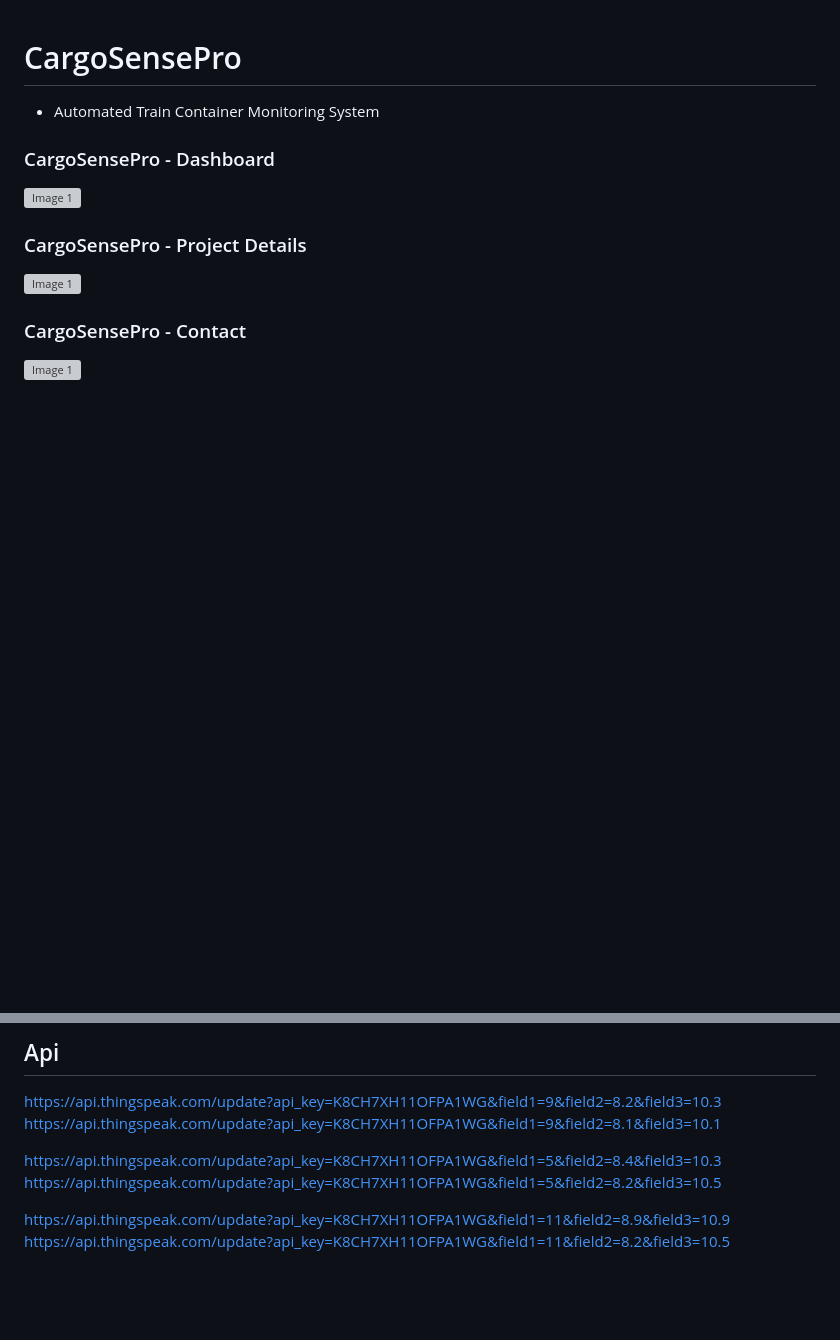
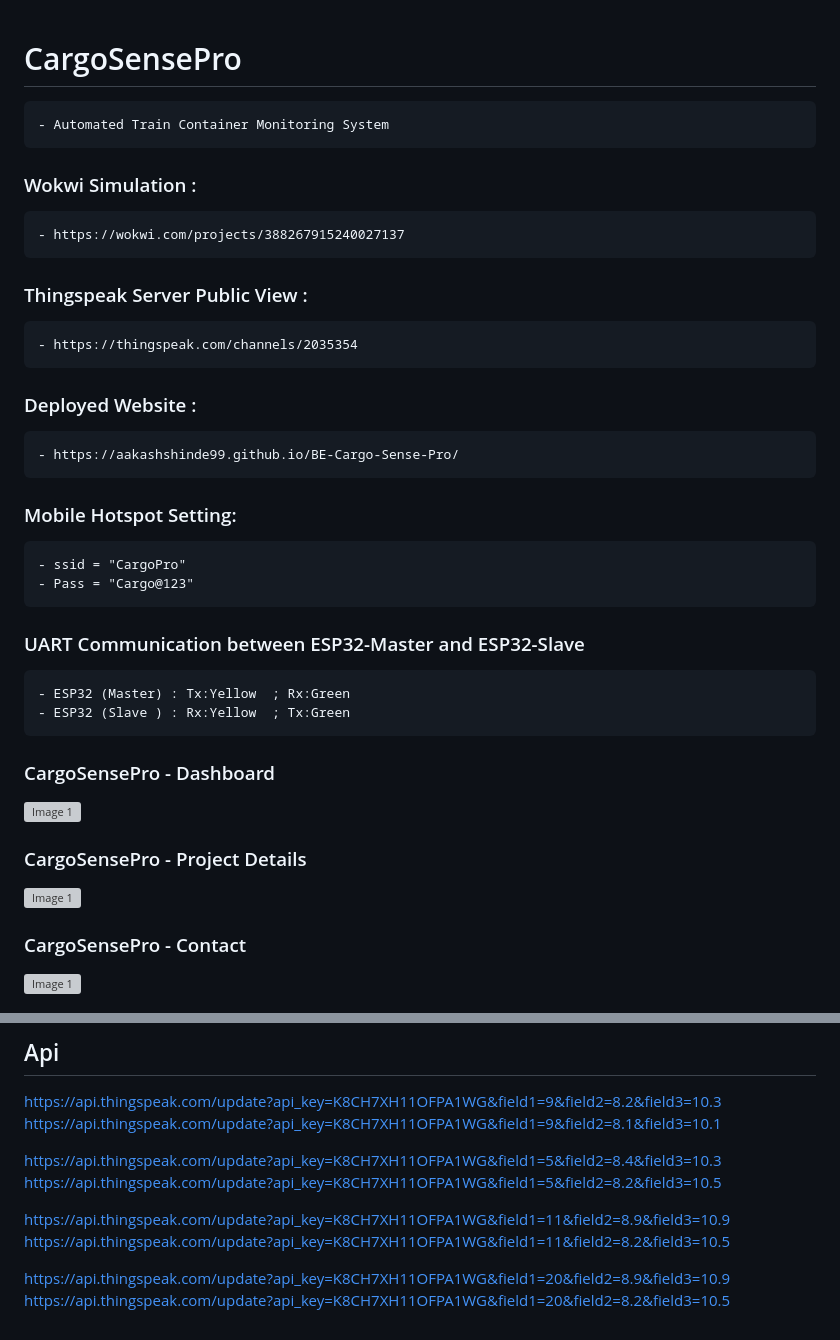
Before and after one commit to Aakashshinde99/BE-Cargo-Sense-Pro, a Markdown page: README.md, 2 parts joined by grey strips. Drawn GitHub-style; blank space fills up the shorter version; grey boxes are pictures that could not be loaded.

```diff
--- a/README.md
+++ b/README.md
@@ -1,6 +1,24 @@
 # CargoSensePro
+    - Automated Train Container Monitoring System
 
-- Automated Train Container Monitoring System
+### Wokwi Simulation :
+    - https://wokwi.com/projects/388267915240027137
+
+### Thingspeak Server Public View :
+    - https://thingspeak.com/channels/2035354
+
+### Deployed Website :
+    - https://aakashshinde99.github.io/BE-Cargo-Sense-Pro/
+
+### Mobile Hotspot Setting:
+    - ssid = "CargoPro"
+    - Pass = "Cargo@123"
+
+
+### UART Communication between ESP32-Master and ESP32-Slave
+    - ESP32 (Master) : Tx:Yellow  ; Rx:Green
+    - ESP32 (Slave ) : Rx:Yellow  ; Tx:Green
+
 
 ### CargoSensePro - Dashboard
 <img src="https://github.com/AtharvaPawar456/CargoSensePro/blob/main/project%20output/dashboad.jpeg" alt="Image 1" height="280">
@@ -68,3 +86,6 @@ https://api.thingspeak.com/update?api_key=K8CH7XH11OFPA1WG&field1=5&field2=8.2&f
 
 https://api.thingspeak.com/update?api_key=K8CH7XH11OFPA1WG&field1=11&field2=8.9&field3=10.9
 https://api.thingspeak.com/update?api_key=K8CH7XH11OFPA1WG&field1=11&field2=8.2&field3=10.5
+
+https://api.thingspeak.com/update?api_key=K8CH7XH11OFPA1WG&field1=20&field2=8.9&field3=10.9
+https://api.thingspeak.com/update?api_key=K8CH7XH11OFPA1WG&field1=20&field2=8.2&field3=10.5
```
